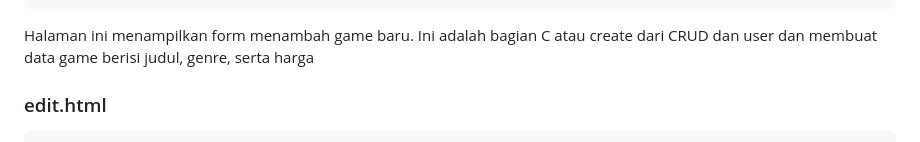
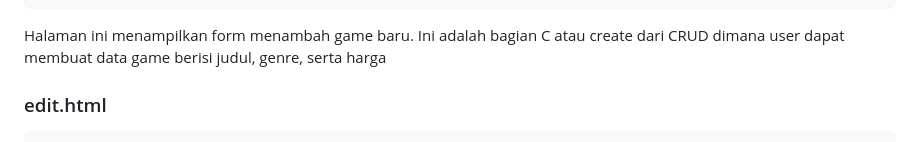
Before and after one commit to NGZ101/Coding-On-The-Spot, a Markdown page: README.md, the part around the change. Drawn GitHub-style.

````diff
--- a/README.md
+++ b/README.md
@@ -280,7 +280,7 @@ Halaman  ini menampilkan data game dalam bentuk tabel memakai jQuery DataTables.
 </body>
 </html>
 ```
-Halaman  ini menampilkan form  menambah game baru. Ini adalah bagian C atau create dari CRUD dan user dan membuat data game berisi judul, genre, serta harga
+Halaman  ini menampilkan form  menambah game baru. Ini adalah bagian C atau create dari CRUD dimana user dapat membuat data game berisi judul, genre, serta harga
 ### edit.html
 ```html
 <!DOCTYPE html>
````
